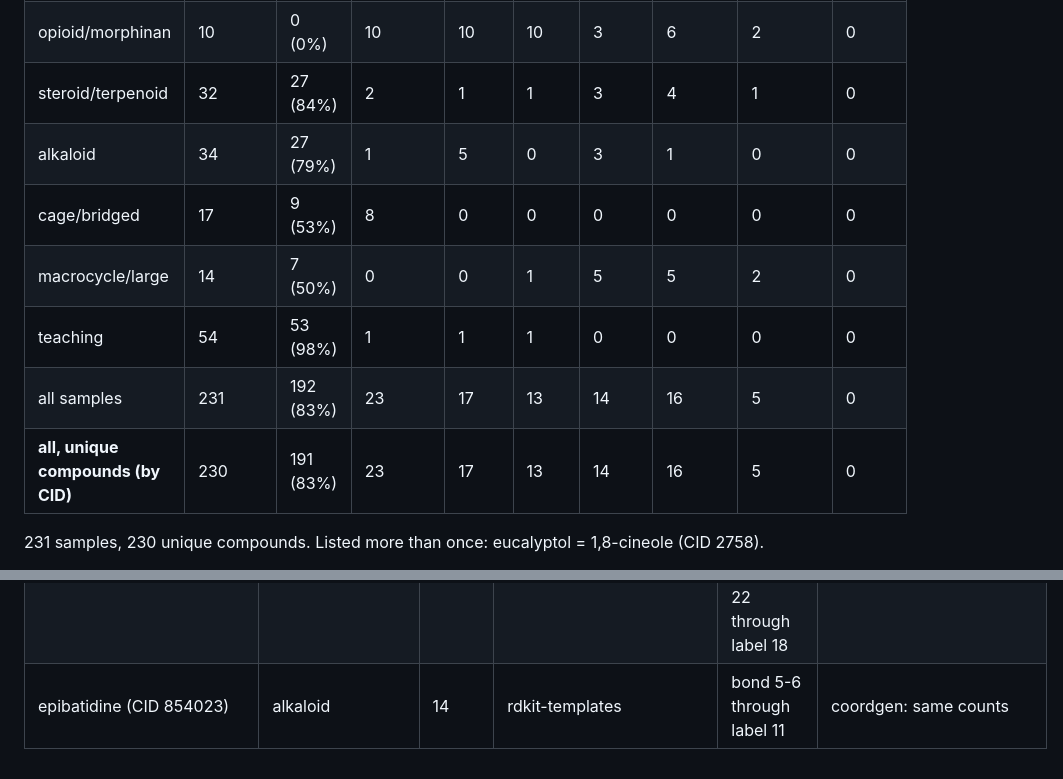
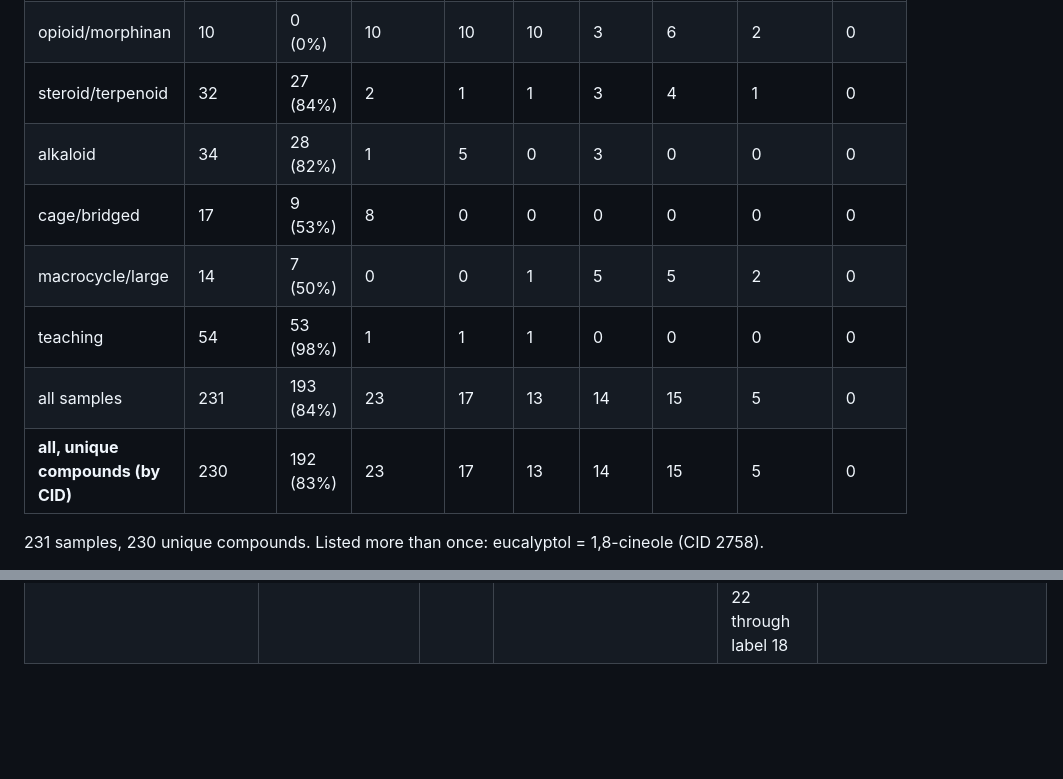
Before and after one commit to mks-sleeping/chemcard, a Markdown page: benchmarks/REPORT.md, 2 parts joined by grey strips. Drawn GitHub-style; blank space fills up the shorter version.

```diff
--- a/benchmarks/REPORT.md
+++ b/benchmarks/REPORT.md
@@ -7,12 +7,12 @@ Generated by `scripts/layout_report.py` on `benchmarks/molecules.csv` (231 sampl
 | drug | 70 | 69 (99%) | 1 | 0 | 0 | 0 | 0 | 0 | 0 |
 | opioid/morphinan | 10 | 0 (0%) | 10 | 10 | 10 | 3 | 6 | 2 | 0 |
 | steroid/terpenoid | 32 | 27 (84%) | 2 | 1 | 1 | 3 | 4 | 1 | 0 |
-| alkaloid | 34 | 27 (79%) | 1 | 5 | 0 | 3 | 1 | 0 | 0 |
+| alkaloid | 34 | 28 (82%) | 1 | 5 | 0 | 3 | 0 | 0 | 0 |
 | cage/bridged | 17 | 9 (53%) | 8 | 0 | 0 | 0 | 0 | 0 | 0 |
 | macrocycle/large | 14 | 7 (50%) | 0 | 0 | 1 | 5 | 5 | 2 | 0 |
 | teaching | 54 | 53 (98%) | 1 | 1 | 1 | 0 | 0 | 0 | 0 |
-| all samples | 231 | 192 (83%) | 23 | 17 | 13 | 14 | 16 | 5 | 0 |
-| **all, unique compounds (by CID)** | 230 | 191 (83%) | 23 | 17 | 13 | 14 | 16 | 5 | 0 |
+| all samples | 231 | 193 (84%) | 23 | 17 | 13 | 14 | 15 | 5 | 0 |
+| **all, unique compounds (by CID)** | 230 | 192 (83%) | 23 | 17 | 13 | 14 | 15 | 5 | 0 |
 
 231 samples, 230 unique compounds. Listed more than once: eucalyptol = 1,8-cineole (CID 2758).
 
@@ -69,4 +89,3 @@ Only the four layout counts are compared (render overlaps need each candidate dr
 | tacrolimus (CID 445643) | macrocycle/large | 57 | rdkit-templates | bond 51-52 through label 17 | coordgen: inside +4 |
 | forskolin (CID 47936) | steroid/terpenoid | 29 | rdkit-templates | bond 9-10 through label 8 | coordgen: clash +1, on_bond +1 |
 | artemisinin (CID 68827) | steroid/terpenoid | 20 | coordgen | labels 18/22 overlap (3.7 px apart), bond 16-22 through label 18 | rdkit-templates: same counts |
-| epibatidine (CID 854023) | alkaloid | 14 | rdkit-templates | bond 5-6 through label 11 | coordgen: same counts |
```
Also changed, not shown: other parts of benchmarks/REPORT.md (+22 -2 lines), README.md (+10 -3 lines), benchmarks/README.md (+36 -10 lines), docs/images/bicyclo-abc.png (added), 5 other files.
